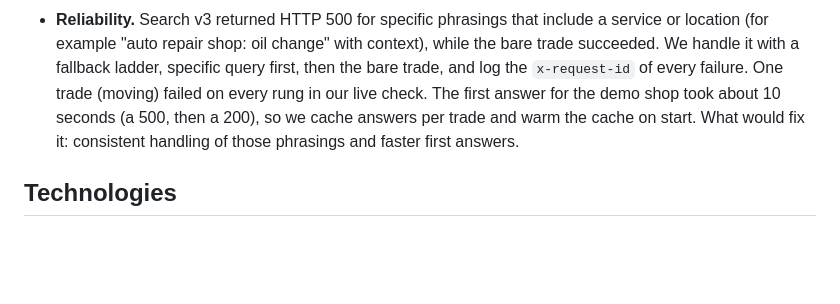
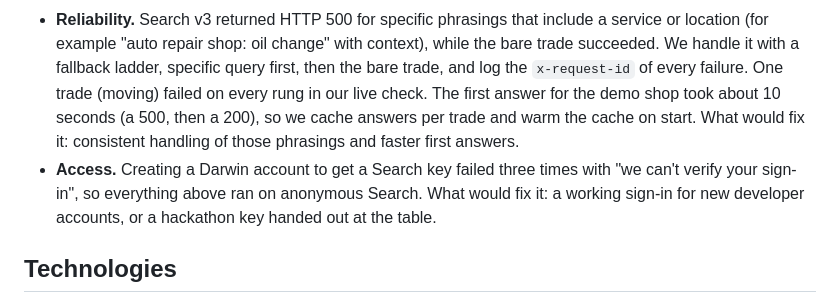
Before and after one commit to KarthikSubramanian07/Platypus, a Markdown page: docs/submission.md, the part around the change. GitHub-like rendering; blank space fills up the shorter version.

Commit message:
Record the Darwin sign-in failure as a gap we hit

```diff
--- a/docs/submission.md
+++ b/docs/submission.md
@@ -78,6 +78,7 @@ All figures are **estimates**, not measurements.
 
 - **Coverage.** For local trades, Darwin lists agents but none is ready to act. For the demo's auto shop it returned one listed agent and zero that could start a thread, so a booking falls back to the phone. Platypus is our answer to that gap: one call turns a phone-only business into supply an agent can book. What would close it on Darwin's side: a way to list or host businesses (Darwin's "Publish", marked "Soon"), so every shop Platypus onboards shows up as a ready agent.
 - **Reliability.** Search v3 returned HTTP 500 for specific phrasings that include a service or location (for example "auto repair shop: oil change" with context), while the bare trade succeeded. We handle it with a fallback ladder, specific query first, then the bare trade, and log the `x-request-id` of every failure. One trade (moving) failed on every rung in our live check. The first answer for the demo shop took about 10 seconds (a 500, then a 200), so we cache answers per trade and warm the cache on start. What would fix it: consistent handling of those phrasings and faster first answers.
+- **Access.** Creating a Darwin account to get a Search key failed three times with "we can't verify your sign-in", so everything above ran on anonymous Search. What would fix it: a working sign-in for new developer accounts, or a hackathon key handed out at the table.
 
 ## Technologies
 
```
